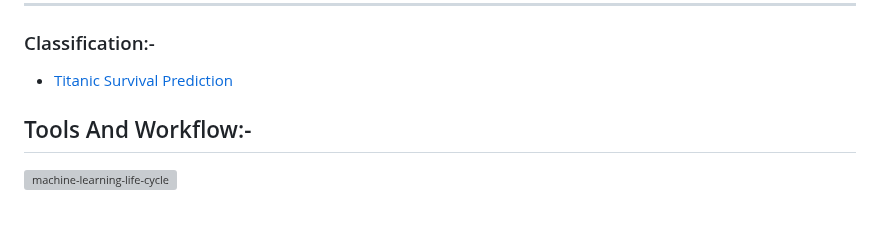
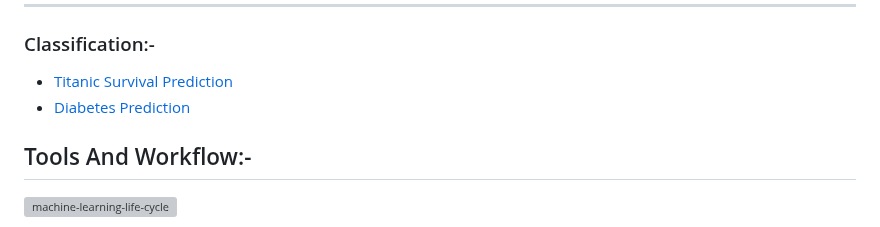
Before and after one commit to ShreyasKadam77/Machine_Learning_Projects, a Markdown page: README.md, the part around the change. GitHub-like rendering; grey boxes are pictures that could not be loaded.

```diff
--- a/README.md
+++ b/README.md
@@ -22,6 +22,8 @@ Here is list for every project in this repository and link to introduction of pr
 --------------------------------------------------
 ### Classification:-
 * <a href="#Titanic">Titanic Survival Prediction</a>
+* <a href="#Diabetes">Diabetes Prediction</a>
+
 
 
 ## Tools And Workflow:-
```
